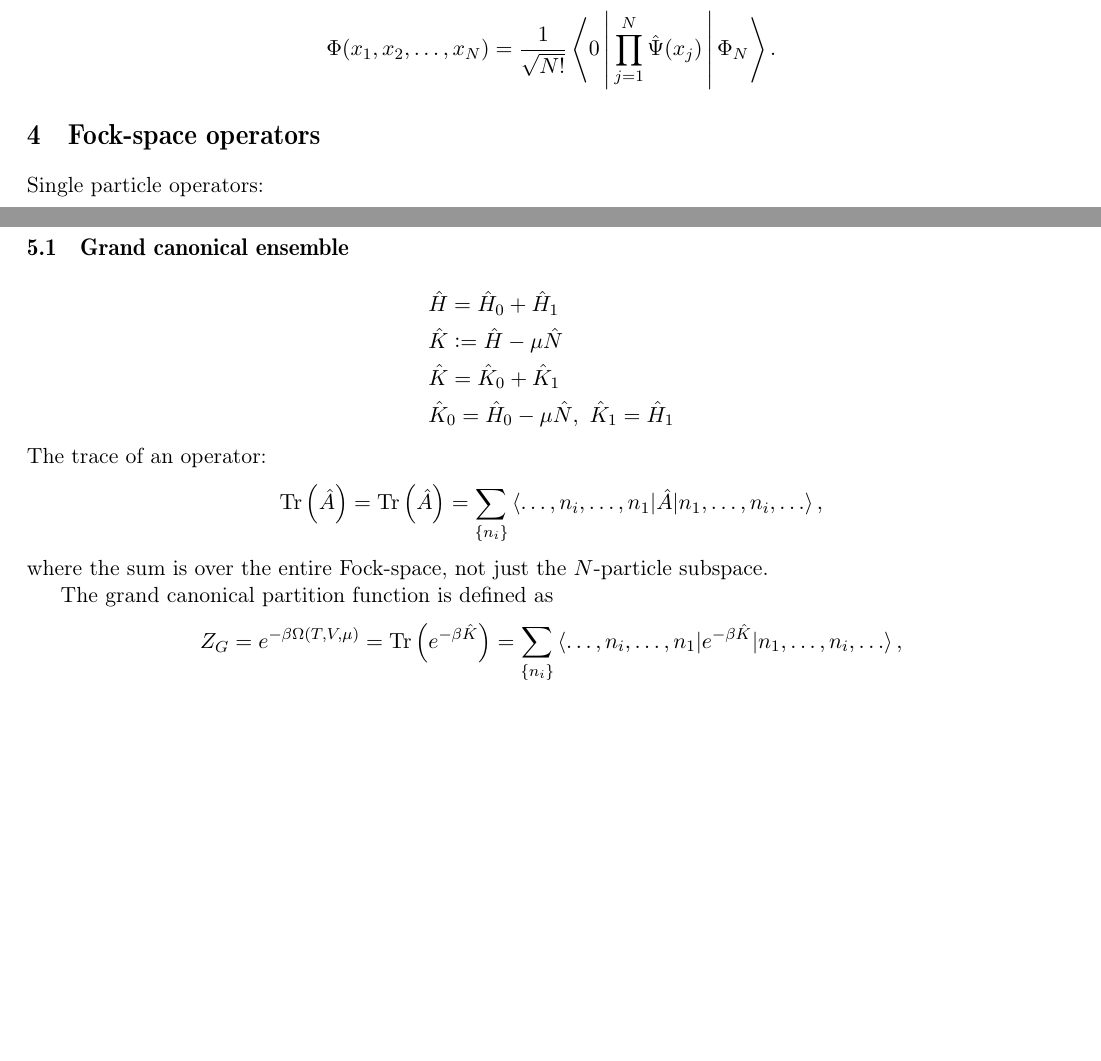
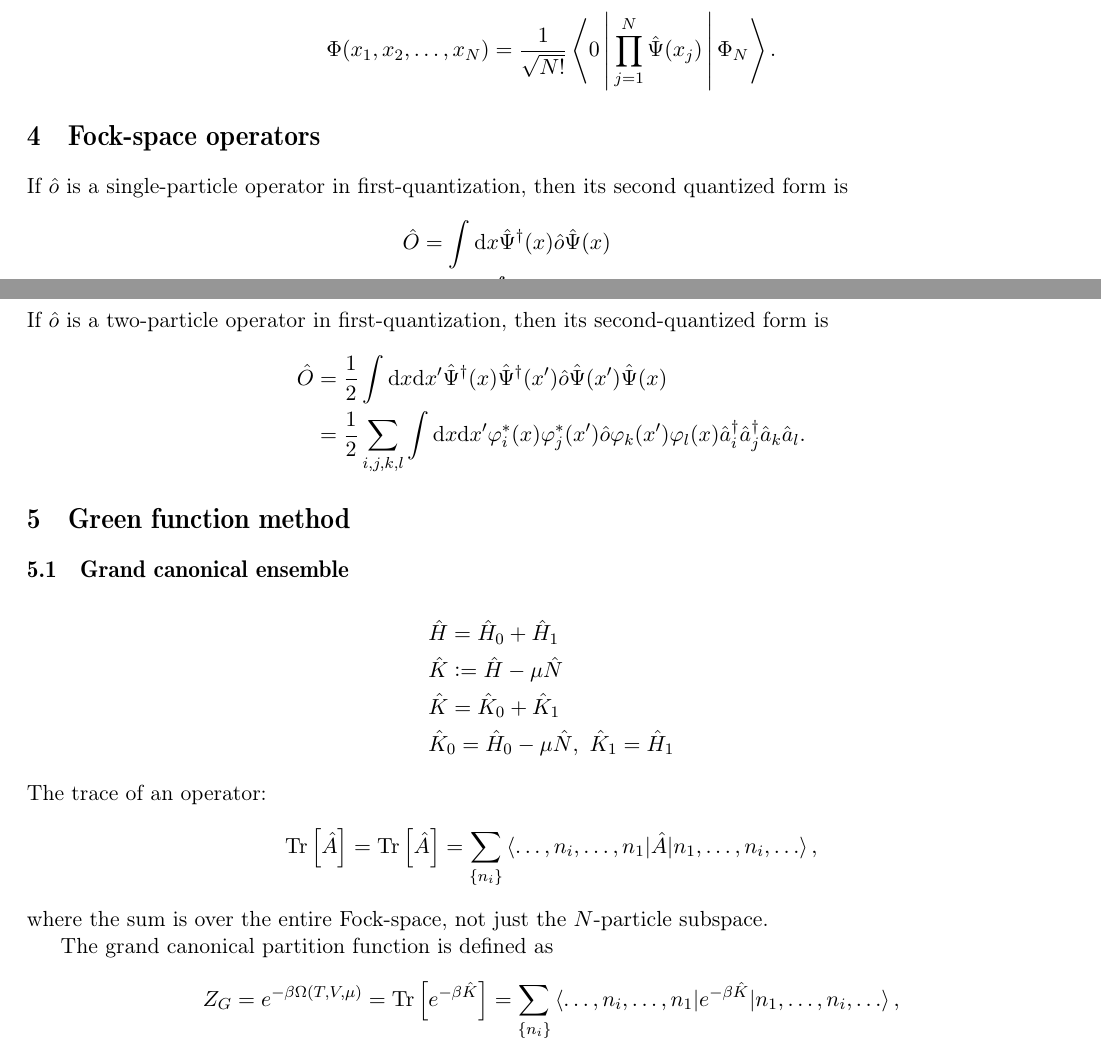
Before and after one commit to dnnagy/Statfiz-Msc, a LaTeX document (cheatsheet/cheatsheet.tex): two parts of pages 3 and 4 of 6, joined at a grey line, cut so that both start at the same text, the shorter picture padded with empty space. Compiled offline with pdfLaTeX.

Commit message:
Add more exercises.

```diff
--- a/cheatsheet/cheatsheet.tex
+++ b/cheatsheet/cheatsheet.tex
@@ -50,8 +50,8 @@
 %%%%%%%%%%%%%%%%%%%
 \newcommand{\bb}[1]{\mathbf{#1}}
 \newcommand{\dd}{\mathrm{d}}
-\newcommand{\Tr}[1]{\mathrm{Tr}\left(#1\right)}
-\newcommand{\Sp}[1]{\mathrm{Sp}\left({#1}\right)}
+\newcommand{\Tr}[1]{\mathrm{Tr}\left[#1\right]}
+\newcommand{\Sp}[1]{\mathrm{Sp}\left[{#1}\right]}
 
 % \newtheorem*{tetel*}{Tétel}
 % \newtheorem*{defn*}{Definíció}
@@ -171,7 +172,17 @@ The first-quantized wavefunction for this state is
 \end{equation*}
 
 \section{Fock-space operators}
-Single particle operators:
+If $\hat o$ is a single-particle operator in first-quantization, then its second quantized form is
+\begin{align*}
+    \hat O &= \int\dd x\hat\Psi^{\dagger}(x)\hat o\hat\Psi(x) \\
+    & = \sum\limits_{j,k} \int \dd x \varphi^*_j(x) \hat o \varphi_k(x) \hat a_j^{\dagger}\hat a_k.
+\end{align*}
+If $\hat o$ is a two-particle operator in first-quantization, then its second-quantized form is
+\begin{align*}
+    \hat O &= \frac{1}{2} \int\dd x \dd x' \hat\Psi^{\dagger}(x) \hat\Psi^{\dagger}(x') \hat o \hat\Psi(x') \hat\Psi(x) \\
+    & = \frac{1}{2} \sum\limits_{i,j,k,l} \int\dd x \dd x' \varphi^*_i(x)\varphi^*_j(x') \hat o \varphi_k(x')\varphi_l(x)
+    \hat a_i^{\dagger}\hat a_j^{\dagger}\hat a_k\hat a_l.
+\end{align*}
 
 
 \section{Green function method}
@@ -224,7 +235,8 @@ The average of operator $\hat O$ \textit{over the grand canonical ensemble} is
     \begin{align*}
         &\Psi_1(x_1) = \sum\limits_k b_k\varphi_k(x_1) \rightarrow \sum\limits_k b_k \hat a_k^{\dagger}\ket{0} \\
         &\Psi_2(x_2) = \sum\limits_l c_l\varphi_l(x_2) \rightarrow \sum\limits_l c_l \hat a_k^{\dagger}\ket{0} \\
-        &\Phi(x_1, x_2) \rightarrow \sum\limits_{k,l} b_kc_l \frac{1}{\sqrt 2} [\varphi_k(x_1)\varphi_l(x_2) - \varphi_k(x_2)\varphi_l(x_1)]
+        &\Phi(x_1, x_2) = \sum\limits_{k,l} b_kc_l \frac{1}{\sqrt 2} [\varphi_k(x_1)\varphi_l(x_2) - \varphi_k(x_2)\varphi_l(x_1)]
+        \rightarrow \sum\limits_{k,l} b_kc_l \hat a_k^{\dagger}a_l^{\dagger} \ket 0
     \end{align*}
     \item Find the eigenvalues and eigenvectors of $\hat a_k$ and $\hat a_k^{\dagger}$!
     \item $\hat\Psi^{\dagger}(x)\ket 0 = ?$
```
Also changed, not shown: cheatsheet/cheatsheet.pdf, cheatsheet/cheatsheet.tex (9 more changed lines), 3 other files.
